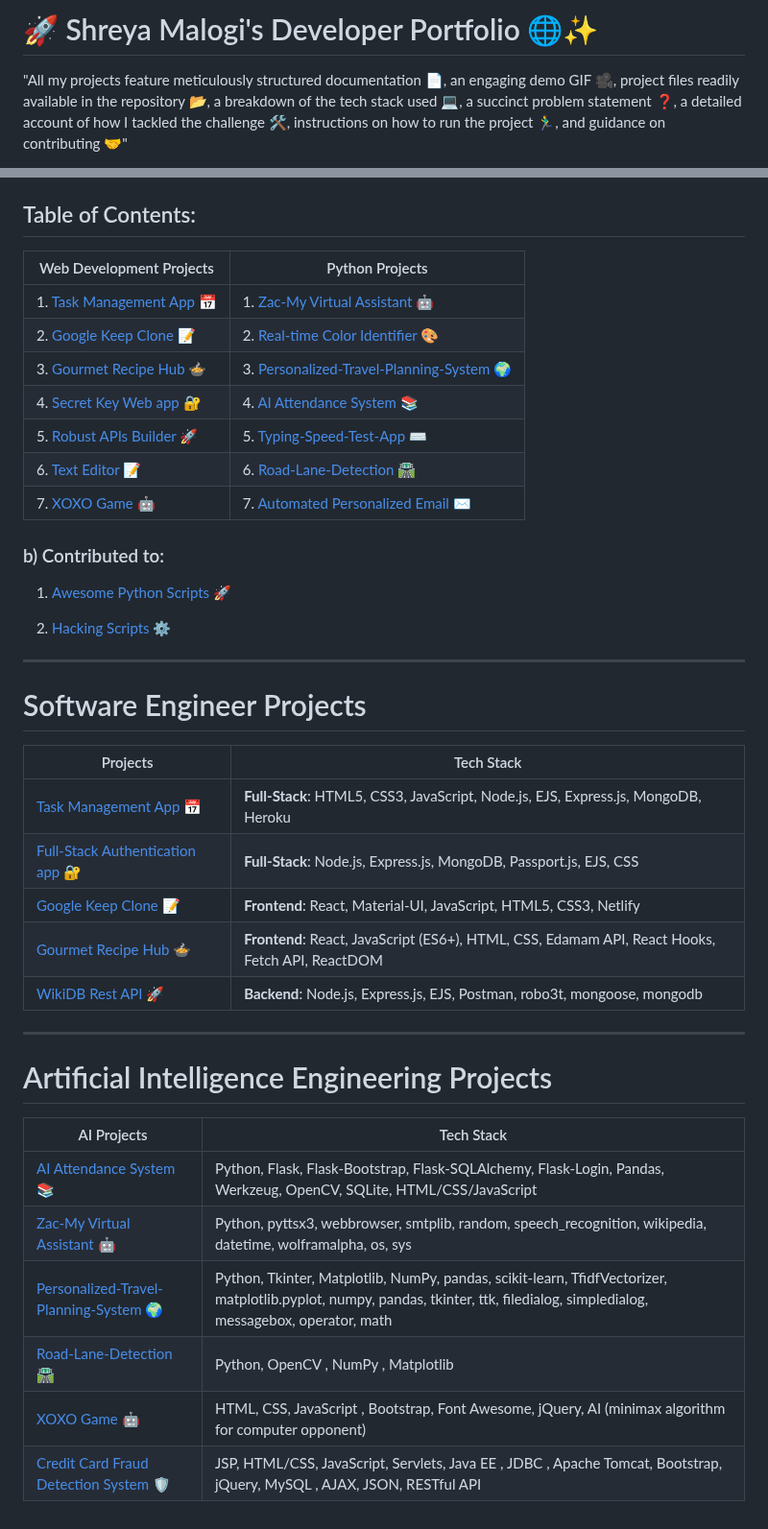
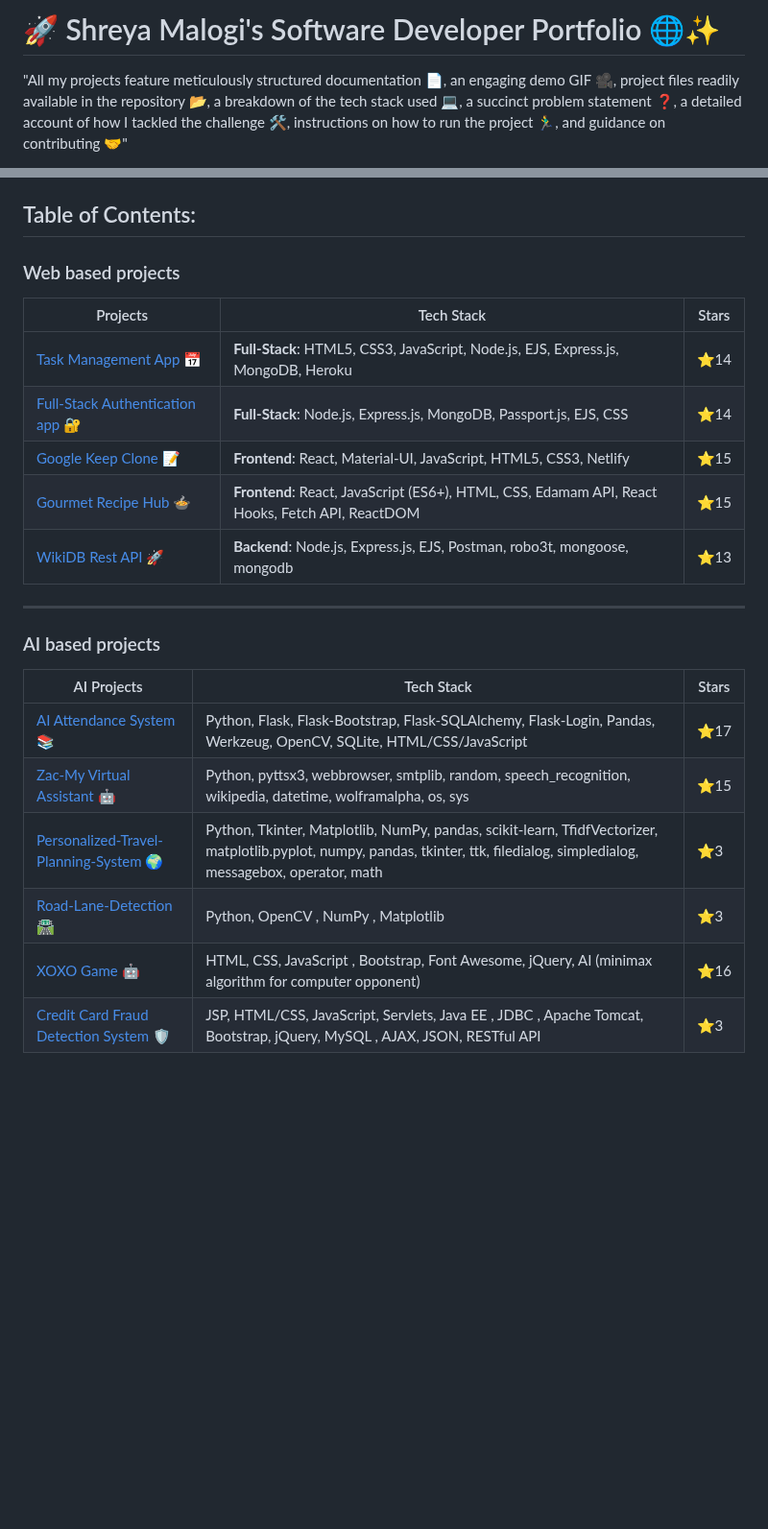
Before and after one commit to shreyamalogi/MyBestWorks, a Markdown page: developerportfolio.md, 2 parts joined by grey strips. Shown at 96% size. GitHub-like rendering; blank space fills up the shorter version.

```diff
--- a/developerportfolio.md
+++ b/developerportfolio.md
@@ -1,4 +1,4 @@
-# 🚀 Shreya Malogi's Developer Portfolio 🌐✨
+# 🚀 Shreya Malogi's Software Developer Portfolio 🌐✨
 
 "All my projects feature meticulously structured documentation 📄, an engaging demo GIF 🎥, project files readily available in the repository 📂, a breakdown of the tech stack used 💻, a succinct problem statement ❓, a detailed account of how I tackled the challenge 🛠️, instructions on how to run the project 🏃‍♂️, and guidance on contributing 🤝"
 
@@ -10,49 +10,26 @@
 
 ## Table of Contents:
 
-| Web Development Projects            | Python Projects                     |
-|-------------------------------------|-------------------------------------|
-| 1. [Task Management App](https://github.com/shreyamalogi/todolist-app) 📅     | 1. [Zac-My Virtual Assistant](https://github.com/5hre9a/ZAC) 🤖                   |
-| 2. [Google Keep Clone](https://github.com/shreyamalogi/Google-Keep-Clone) 📝   | 2. [Real-time Color Identifier](https://github.com/5hre9a/computer-vision) 🎨   |
-| 3. [Gourmet Recipe Hub](https://github.com/5hre9a/recipe-app) 🍲               | 3. [Personalized-Travel-Planning-System](https://github.com/shreyamalogi/Personalized-travel-planning-system) 🌍 |
-| 4. [Secret Key Web app](https://github.com/shreyamalogi/secret-key-web-app) 🔐 | 4. [AI Attendance System](https://github.com/shreyamalogi/AI_Attendance) 📚     |
-| 5. [Robust APIs Builder](https://github.com/shreyamalogi/REST-API) 🚀          | 5. [Typing-Speed-Test-App](https://github.com/shreyamalogi/Typing-Speed-Test-app) ⌨️ |
-| 6. [Text Editor](https://github.com/shreyamalogi/Basic-text-Editor/tree/main) 📝 | 6. [Road-Lane-Detection ](https://github.com/shreyamalogi/Road-Lane-Detection) 🛣️ |
-| 7. [XOXO Game](https://github.com/5hre9a/XOXO-game) 🤖                        | 7. [Automated Personalized Email](https://github.com/shreyamalogi/Automated-personalized-Email) ✉️ |
+### Web based projects
 
-
-### b) Contributed to:
-
- 1. [Awesome Python Scripts 🚀](https://github.com/prathimacode-hub/Awesome_Python_Scripts)
-
- 2. [Hacking Scripts ⚙️](https://github.com/Tejas1510/Hacking-Scripts)
+| Projects | Tech Stack | Stars |
+|----------|------------|-------|
+| [Task Management App](https://github.com/shreyamalogi/todolist-app) 📅 | **Full-Stack**: HTML5, CSS3, JavaScript, Node.js, EJS, Express.js, MongoDB, Heroku | ⭐14 |
+| [Full-Stack Authentication app](https://github.com/shreyamalogi/secret-key-web-app) 🔐 | **Full-Stack**: Node.js, Express.js, MongoDB, Passport.js, EJS, CSS | ⭐️14 |
+| [Google Keep Clone](https://github.com/shreyamalogi/Google-Keep-Clone) 📝 | **Frontend**: React, Material-UI, JavaScript, HTML5, CSS3, Netlify | ⭐️15 |
+| [Gourmet Recipe Hub](https://github.com/5hre9a/recipe-app) 🍲 | **Frontend**: React, JavaScript (ES6+), HTML, CSS, Edamam API, React Hooks, Fetch API, ReactDOM | ⭐️15 |
+| [WikiDB Rest API](https://github.com/shreyamalogi/REST-API) 🚀 | **Backend**: Node.js, Express.js, EJS, Postman, robo3t, mongoose, mongodb | ⭐️13 |
 
 
 ---
 
-# Software Engineer Projects
+### AI based projects
 
-
-| Projects                             | Tech Stack                                             |
-|--------------------------------------|--------------------------------------------------------|
-| [Task Management App](https://github.com/shreyamalogi/todolist-app) 📅 | **Full-Stack**: HTML5, CSS3, JavaScript, Node.js, EJS, Express.js, MongoDB, Heroku |
-| [Full-Stack Authentication app](https://github.com/shreyamalogi/secret-key-web-app) 🔐 | **Full-Stack**: Node.js, Express.js, MongoDB, Passport.js, EJS, CSS                        |
-| [Google Keep Clone](https://github.com/shreyamalogi/Google-Keep-Clone) 📝 | **Frontend**: React, Material-UI, JavaScript, HTML5, CSS3, Netlify                              |
-| [Gourmet Recipe Hub](https://github.com/5hre9a/recipe-app) 🍲 | **Frontend**: React, JavaScript (ES6+), HTML, CSS, Edamam API, React Hooks, Fetch API, ReactDOM |
-| [WikiDB Rest API](https://github.com/shreyamalogi/REST-API) 🚀 | **Backend**: Node.js, Express.js, EJS, Postman, robo3t, mongoose, mongodb                        |
-
-
-
-
----
-
-# Artificial Intelligence Engineering Projects
-
-| AI Projects                                                                                               | Tech Stack                                      |
-|----------------------------------------------------------------------------------------------------------------|-------------------------------------------------|
-| [AI Attendance System](https://github.com/shreyamalogi/AI_Attendance) 📚                                       | Python, Flask, Flask-Bootstrap, Flask-SQLAlchemy, Flask-Login, Pandas, Werkzeug, OpenCV, SQLite, HTML/CSS/JavaScript                     |
-| [Zac-My Virtual Assistant](https://github.com/5hre9a/ZAC) 🤖                                                   | Python, pyttsx3, webbrowser, smtplib, random, speech_recognition, wikipedia, datetime, wolframalpha, os, sys                |
-| [Personalized-Travel-Planning-System](https://github.com/shreyamalogi/Personalized-travel-planning-system) 🌍 | Python, Tkinter, Matplotlib, NumPy, pandas, scikit-learn, TfidfVectorizer, matplotlib.pyplot, numpy, pandas, tkinter, ttk, filedialog, simpledialog, messagebox, operator, math |
-| [Road-Lane-Detection](https://github.com/shreyamalogi/Road-Lane-Detection) 🛣️                                  | Python, OpenCV , NumPy , Matplotlib          |
-| [XOXO Game](https://github.com/5hre9a/XOXO-game) 🤖                                                            | HTML, CSS, JavaScript , Bootstrap, Font Awesome, jQuery, AI (minimax algorithm for computer opponent)   |
-| [Credit Card Fraud Detection System](https://github.com/shreyamalogi/Credit-Card-Fraud-Detection-System) 🛡️                                                                      | JSP, HTML/CSS, JavaScript, Servlets, Java EE , JDBC , Apache Tomcat, Bootstrap, jQuery, MySQL , AJAX, JSON, RESTful API         |
+| AI Projects                                                                                               | Tech Stack                                      | Stars |
+|----------------------------------------------------------------------------------------------------------------|-------------------------------------------------|-------|
+| [AI Attendance System](https://github.com/shreyamalogi/AI_Attendance) 📚                                       | Python, Flask, Flask-Bootstrap, Flask-SQLAlchemy, Flask-Login, Pandas, Werkzeug, OpenCV, SQLite, HTML/CSS/JavaScript                     | ⭐17    |
+| [Zac-My Virtual Assistant](https://github.com/5hre9a/ZAC) 🤖                                                   | Python, pyttsx3, webbrowser, smtplib, random, speech_recognition, wikipedia, datetime, wolframalpha, os, sys                | ⭐15    |
+| [Personalized-Travel-Planning-System](https://github.com/shreyamalogi/Personalized-travel-planning-system) 🌍 | Python, Tkinter, Matplotlib, NumPy, pandas, scikit-learn, TfidfVectorizer, matplotlib.pyplot, numpy, pandas, tkinter, ttk, filedialog, simpledialog, messagebox, operator, math | ⭐3     |
+| [Road-Lane-Detection](https://github.com/shreyamalogi/Road-Lane-Detection) 🛣️                                  | Python, OpenCV , NumPy , Matplotlib          | ⭐3     |
+| [XOXO Game](https://github.com/5hre9a/XOXO-game) 🤖                                                            | HTML, CSS, JavaScript , Bootstrap, Font Awesome, jQuery, AI (minimax algorithm for computer opponent)   | ⭐16     |
+| [Credit Card Fraud Detection System](https://github.com/shreyamalogi/Credit-Card-Fraud-Detection-System) 🛡️                                                                      | JSP, HTML/CSS, JavaScript, Servlets, Java EE , JDBC , Apache Tomcat, Bootstrap, jQuery, MySQL , AJAX, JSON, RESTful API         | ⭐3     |
```
